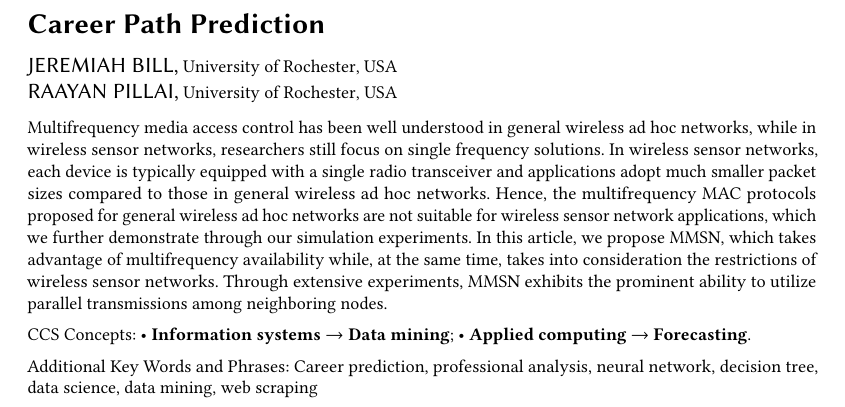
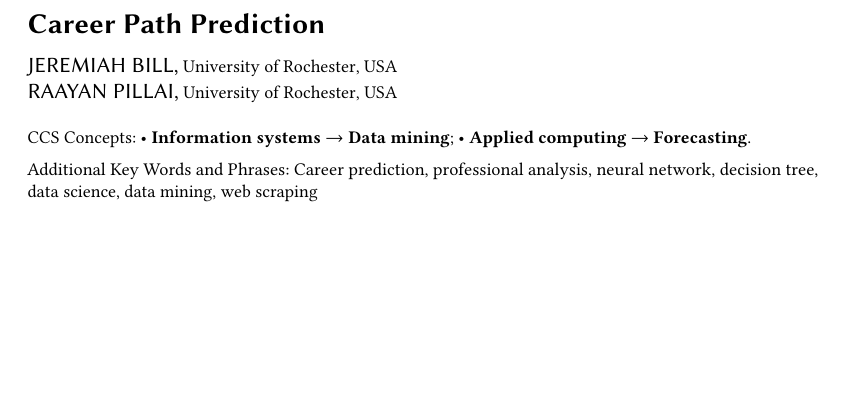
Before and after one commit to jer96/CareerPathPrediction, a LaTeX paper (report/report.tex): part of page 1 of 9, cut so that both start at the same text, the shorter picture padded with empty space. Compiled offline with pdfLaTeX.

Commit message:
Removedabstract

```diff
--- a/report/report.tex
+++ b/report/report.tex
@@ -66,22 +66,22 @@
 
 
 
-\begin{abstract}
-Multifrequency media access control has been well understood in
-general wireless ad hoc networks, while in wireless sensor networks,
-researchers still focus on single frequency solutions. In wireless
-sensor networks, each device is typically equipped with a single
-radio transceiver and applications adopt much smaller packet sizes
-compared to those in general wireless ad hoc networks. Hence, the
-multifrequency MAC protocols proposed for general wireless ad hoc
-networks are not suitable for wireless sensor network applications,
-which we further demonstrate through our simulation experiments. In
-this article, we propose MMSN, which takes advantage of
-multifrequency availability while, at the same time, takes into
-consideration the restrictions of wireless sensor networks. Through
-extensive experiments, MMSN exhibits the prominent ability to utilize
-parallel transmissions among neighboring nodes.
-\end{abstract}
+%\begin{abstract}
+%Multifrequency media access control has been well understood in
+%general wireless ad hoc networks, while in wireless sensor networks,
+%researchers still focus on single frequency solutions. In wireless
+%sensor networks, each device is typically equipped with a single
+%radio transceiver and applications adopt much smaller packet sizes
+%compared to those in general wireless ad hoc networks. Hence, the
+%multifrequency MAC protocols proposed for general wireless ad hoc
+%networks are not suitable for wireless sensor network applications,
+%which we further demonstrate through our simulation experiments. In
+%this article, we propose MMSN, which takes advantage of
+%multifrequency availability while, at the same time, takes into
+%consideration the restrictions of wireless sensor networks. Through
+%extensive experiments, MMSN exhibits the prominent ability to utilize
+%parallel transmissions among neighboring nodes.
+%\end{abstract}
 
 
 %
```
Also changed, not shown: report/report.pdf, 2 other files.
